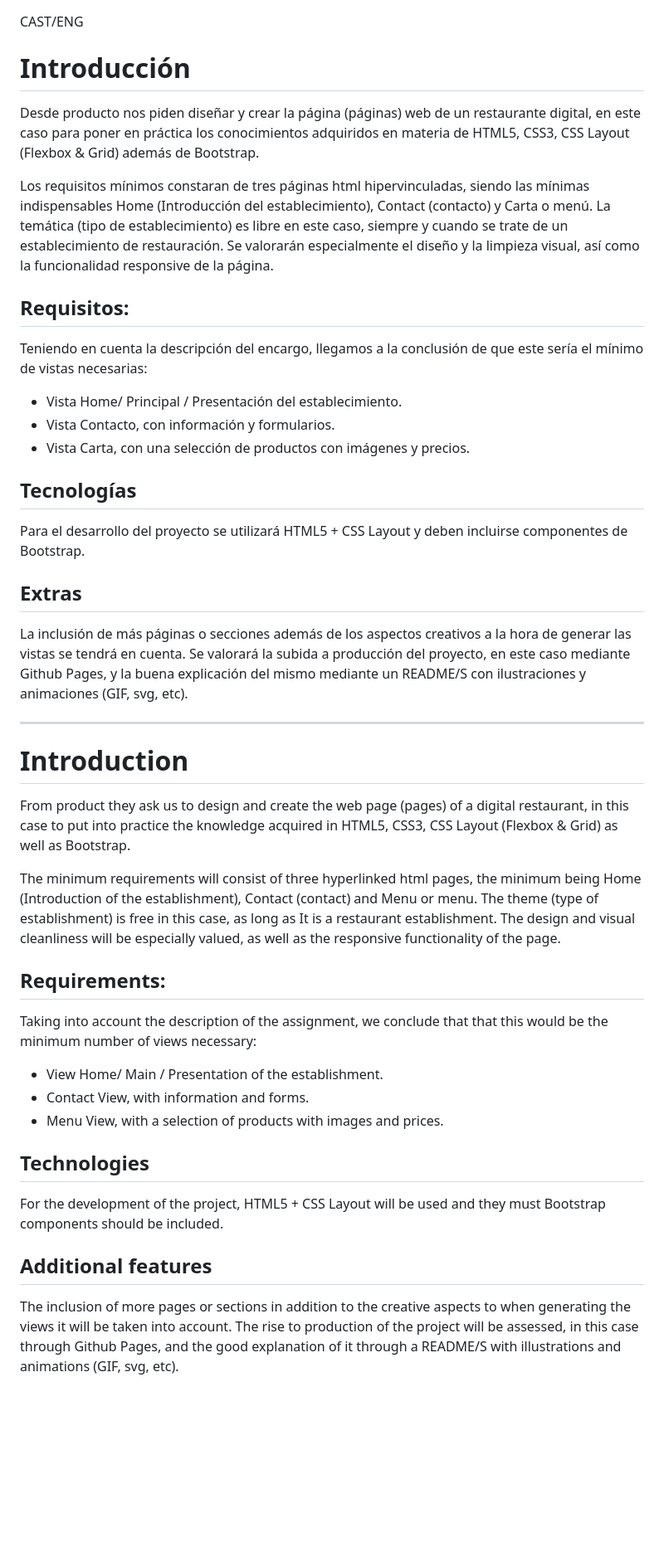
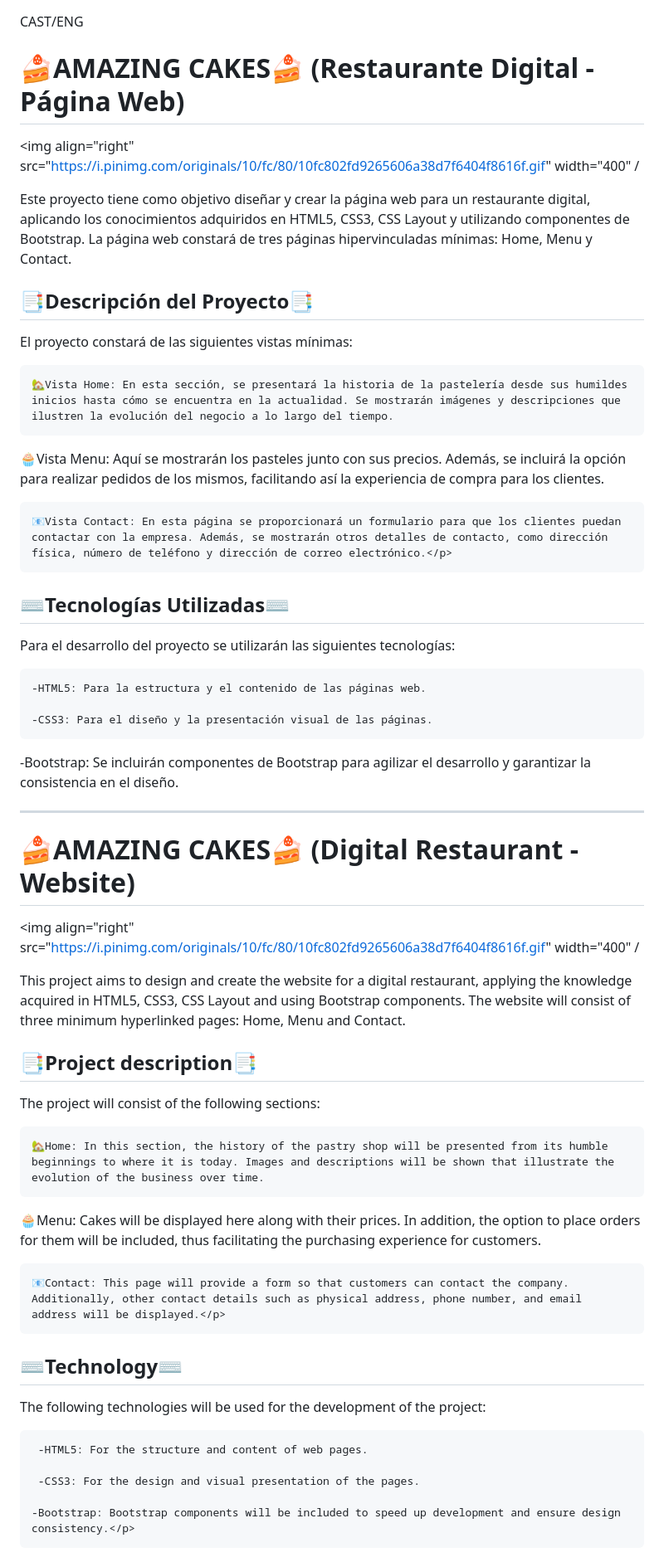
Before and after one commit to annahico/PROJECT-Amazing_Cakes, a Markdown page: README.md, the part around the change. Shown at 83% size. Drawn GitHub-style; blank space fills up the shorter version.

Commit message:
retocando readme

```diff
--- a/README.md
+++ b/README.md
@@ -1,69 +1,65 @@
 CAST/ENG
 
-<h1>Introducción</h1>
+<h1> 🍰AMAZING CAKES🍰  (Restaurante Digital - Página Web)</h1>
 
-<p>Desde producto nos piden diseñar y crear la página (páginas) web de un
-restaurante digital, en este caso para poner en práctica los conocimientos adquiridos
-en materia de HTML5, CSS3, CSS Layout (Flexbox & Grid) además de Bootstrap.</p>
+<img align="right" src="https://i.pinimg.com/originals/10/fc/80/10fc802fd9265606a38d7f6404f8616f.gif" width="400" /
 
-<p>Los requisitos mínimos constaran de tres páginas html hipervinculadas,
-siendo las mínimas indispensables Home (Introducción del establecimiento),
-Contact (contacto) y Carta o menú.
-La temática (tipo de establecimiento) es libre en este caso, siempre y cuando
-se trate de un establecimiento de restauración.
-Se valorarán especialmente el diseño y la limpieza visual, así como la
-funcionalidad responsive de la página.</p>
+<div>
+<p>Este proyecto tiene como objetivo diseñar y crear la página web para un restaurante digital, aplicando los conocimientos adquiridos en HTML5, CSS3, CSS Layout y utilizando componentes de Bootstrap. La página web constará de tres páginas hipervinculadas mínimas: Home, Menu y Contact.</p>
+</div>
 
-<h2>Requisitos:</h2>
-<p>Teniendo en cuenta la descripción del encargo, llegamos a la conclusión de
-que este sería el mínimo de vistas necesarias:
+<div>
+<h2>📑Descripción del Proyecto📑</h2>
 
-- Vista Home/ Principal / Presentación del establecimiento.
-- Vista Contacto, con información y formularios.
-- Vista Carta, con una selección de productos con imágenes y precios.</p>
+<p>El proyecto constará de las siguientes vistas mínimas:
 
-<h2>Tecnologías</h2>
-<p>Para el desarrollo del proyecto se utilizará HTML5 + CSS Layout y deben
-incluirse componentes de Bootstrap.</p>
+    🏡Vista Home: En esta sección, se presentará la historia de la pastelería desde sus humildes inicios hasta cómo se encuentra en la actualidad. Se mostrarán imágenes y descripciones que ilustren la evolución del negocio a lo largo del tiempo.
 
-<h2>Extras</h2>
-<p>La inclusión de más páginas o secciones además de los aspectos creativos a
-la hora de generar las vistas se tendrá en cuenta.
-Se valorará la subida a producción del proyecto, en este caso mediante
-Github Pages, y la buena explicación del mismo mediante un README/S con
-ilustraciones y animaciones (GIF, svg, etc).</p>
+   🧁Vista Menu: Aquí se mostrarán los pasteles junto con sus precios. Además, se incluirá la opción para realizar pedidos de los mismos, facilitando así la experiencia de compra para los clientes.
+
+    📧Vista Contact: En esta página se proporcionará un formulario para que los clientes puedan contactar con la empresa. Además, se mostrarán otros detalles de contacto, como dirección física, número de teléfono y dirección de correo electrónico.</p>
+</div>
+
+<div>
+<h2>⌨️Tecnologías Utilizadas⌨️</h2>
+
+<p>Para el desarrollo del proyecto se utilizarán las siguientes tecnologías:
+
+    -HTML5: Para la estructura y el contenido de las páginas web.
+
+    -CSS3: Para el diseño y la presentación visual de las páginas.
+
+   -Bootstrap: Se incluirán componentes de Bootstrap para agilizar el desarrollo y garantizar la consistencia en el diseño.</p>
 
 -------------------------------------------------------------------------------------------------------------------------------------------------------------------------------------------------------------
 
-<h1>Introduction</h1>
+<h1> 🍰AMAZING CAKES🍰  (Digital Restaurant - Website)</h1>
 
-<p>From product they ask us to design and create the web page (pages) of a
-digital restaurant, in this case to put into practice the knowledge acquired
-in HTML5, CSS3, CSS Layout (Flexbox & Grid) as well as Bootstrap.</p>
+<img align="right" src="https://i.pinimg.com/originals/10/fc/80/10fc802fd9265606a38d7f6404f8616f.gif" width="400" /
 
-<p>The minimum requirements will consist of three hyperlinked html pages,
-the minimum being Home (Introduction of the establishment),
-Contact (contact) and Menu or menu.
-The theme (type of establishment) is free in this case, as long as
-It is a restaurant establishment.
-The design and visual cleanliness will be especially valued, as well as the
-responsive functionality of the page.</p>
+<div>
+<p>This project aims to design and create the website for a digital restaurant, applying the knowledge acquired in HTML5, CSS3, CSS Layout and using Bootstrap components. The website will consist of three minimum hyperlinked pages: Home, Menu and Contact.</p>
+</div>
 
-<h2>Requirements:</h2>
-<p>Taking into account the description of the assignment, we conclude that
-that this would be the minimum number of views necessary:
+<div>
+<h2>📑Project description📑</h2>
 
-- View Home/ Main / Presentation of the establishment.
-- Contact View, with information and forms.
-- Menu View, with a selection of products with images and prices.</p>
+<p>The project will consist of the following sections:
 
-<h2>Technologies</h2>
-<p>For the development of the project, HTML5 + CSS Layout will be used and they must
-Bootstrap components should be included.</p>
+    🏡Home: In this section, the history of the pastry shop will be presented from its humble beginnings to where it is today. Images and descriptions will be shown that illustrate the evolution of the business over time.
 
-<h2>Additional features</h2>
-<p>The inclusion of more pages or sections in addition to the creative aspects to
-when generating the views it will be taken into account.
-The rise to production of the project will be assessed, in this case through
-Github Pages, and the good explanation of it through a README/S with
-illustrations and animations (GIF, svg, etc).</p>
+   🧁Menu: Cakes will be displayed here along with their prices. In addition, the option to place orders for them will be included, thus facilitating the purchasing experience for customers.
+
+    📧Contact: This page will provide a form so that customers can contact the company. Additionally, other contact details such as physical address, phone number, and email address will be displayed.</p>
+</div>
+
+<div>
+<h2>⌨️Technology⌨️</h2>
+
+<p>The following technologies will be used for the development of the project:
+
+     -HTML5: For the structure and content of web pages.
+
+     -CSS3: For the design and visual presentation of the pages.
+
+    -Bootstrap: Bootstrap components will be included to speed up development and ensure design consistency.</p>
```
